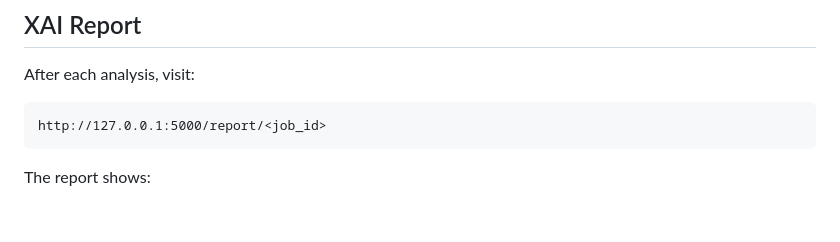
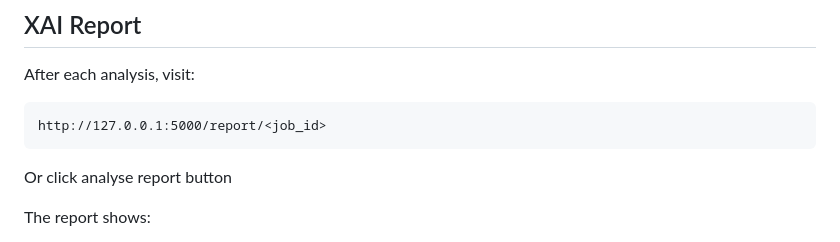
Before and after one commit to yashas0510/Major-Project, a Markdown page: README.md, the part around one of its changes. Drawn GitHub-style; blank space fills up the shorter version.

````diff
--- a/README.md
+++ b/README.md
@@ -136,6 +136,7 @@ After each analysis, visit:
 ```
 http://127.0.0.1:5000/report/<job_id>
 ```
+Or click analyse report button
 
 The report shows:
 - Overall verdict (Real / Fake) with confidence
````
Also changed, not shown: other parts of README.md (+1 -1 lines).
